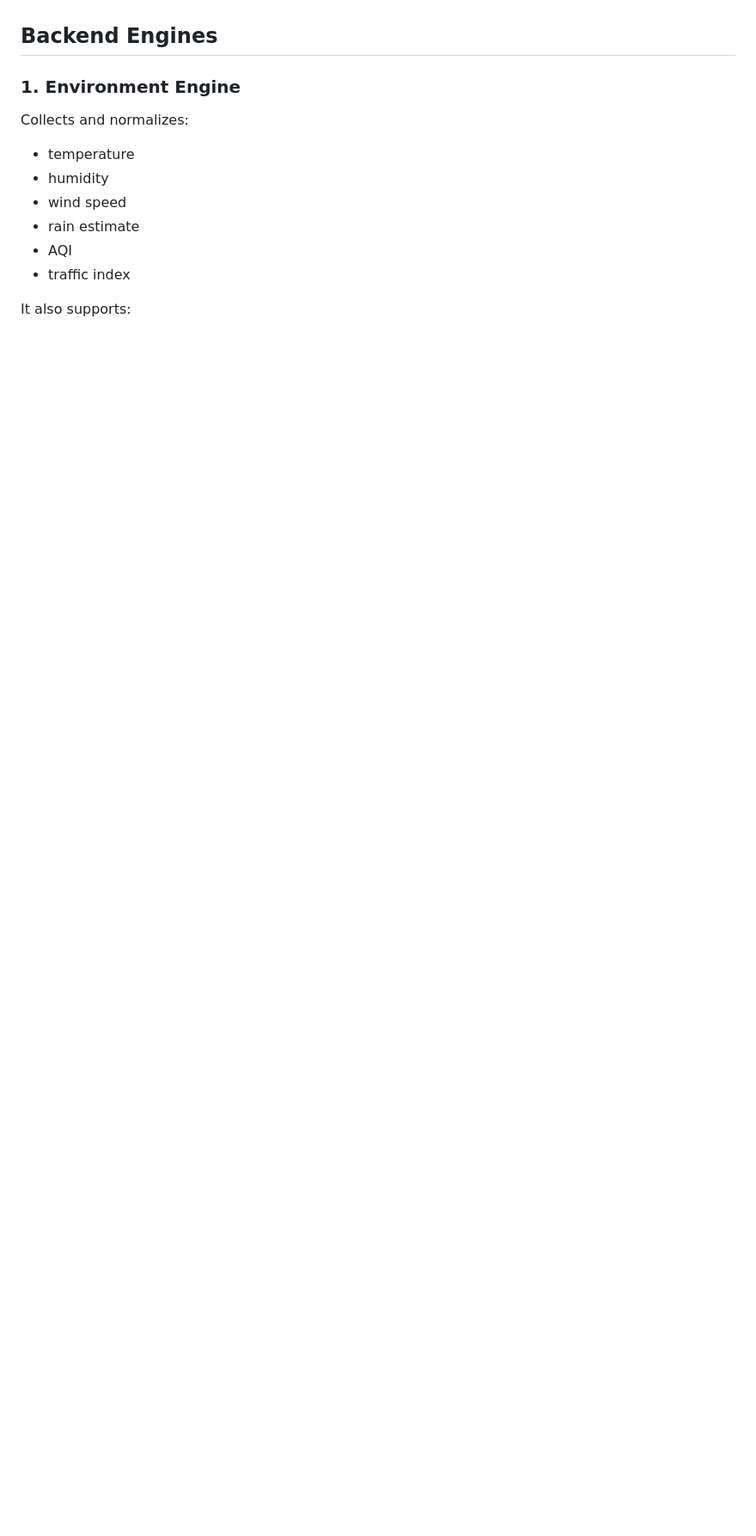
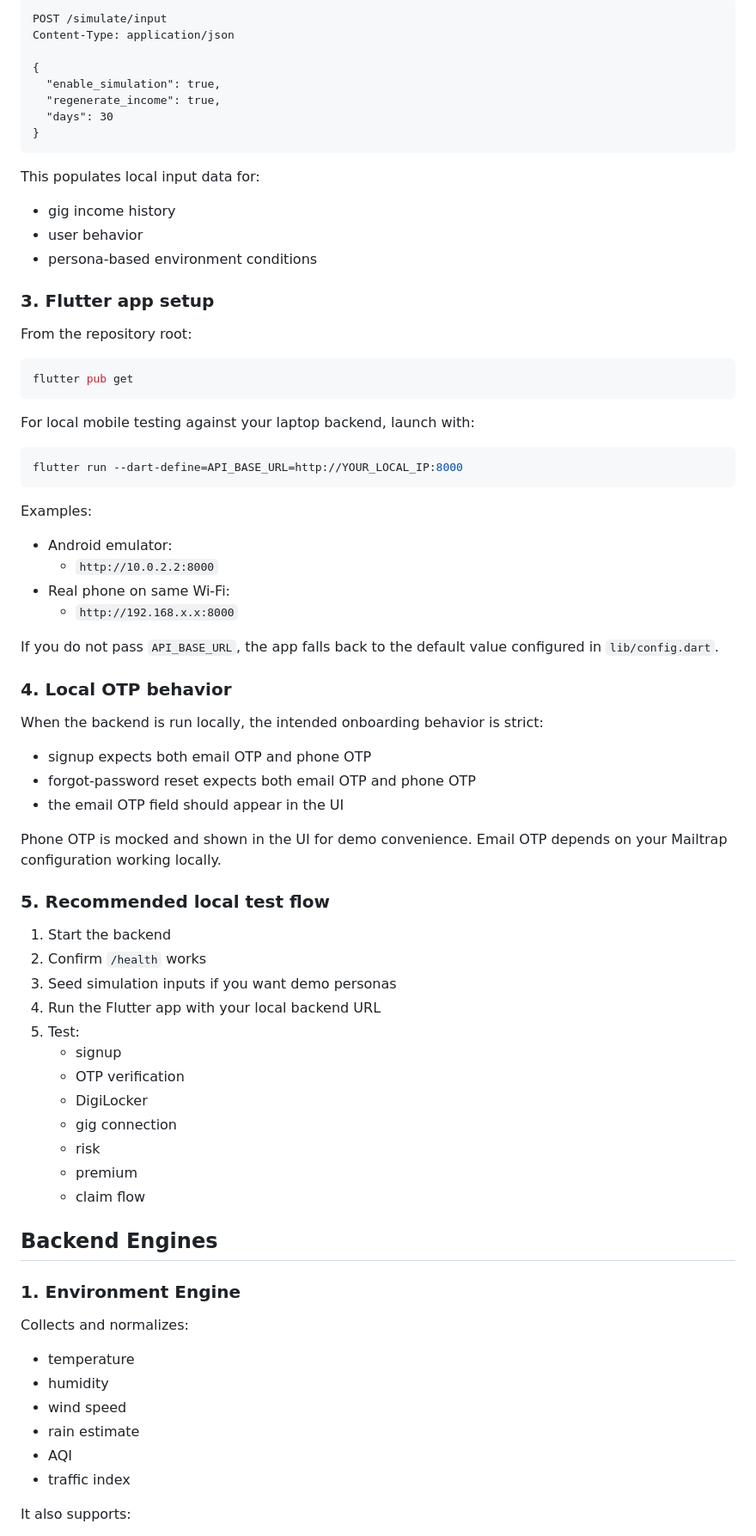
Before and after one commit to Sanjay1712KSK/CampTech, a Markdown page: README.md, the part around one of its changes. Shown at 86% size. GitHub-like rendering; blank space fills up the shorter version.

````diff
--- a/README.md
+++ b/README.md
@@ -170,3 +206,68 @@ Local development does not need this flag enabled. By default, the backend keeps
+```http
+POST /simulate/input
+Content-Type: application/json
+
+{
+  "enable_simulation": true,
+  "regenerate_income": true,
+  "days": 30
+}
+```
+
+This populates local input data for:
+
+- gig income history
+- user behavior
+- persona-based environment conditions
+
+### 3. Flutter app setup
+
+From the repository root:
+
+```bash
+flutter pub get
+```
+
+For local mobile testing against your laptop backend, launch with:
+
+```bash
+flutter run --dart-define=API_BASE_URL=http://YOUR_LOCAL_IP:8000
+```
+
+Examples:
+
+- Android emulator:
+  - `http://10.0.2.2:8000`
+- Real phone on same Wi-Fi:
+  - `http://192.168.x.x:8000`
+
+If you do not pass `API_BASE_URL`, the app falls back to the default value configured in `lib/config.dart`.
+
+### 4. Local OTP behavior
+
+When the backend is run locally, the intended onboarding behavior is strict:
+
+- signup expects both email OTP and phone OTP
+- forgot-password reset expects both email OTP and phone OTP
+- the email OTP field should appear in the UI
+
+Phone OTP is mocked and shown in the UI for demo convenience.
+Email OTP depends on your Mailtrap configuration working locally.
+
+### 5. Recommended local test flow
+
+1. Start the backend
+2. Confirm `/health` works
+3. Seed simulation inputs if you want demo personas
+4. Run the Flutter app with your local backend URL
+5. Test:
+   - signup
+   - OTP verification
+   - DigiLocker
+   - gig connection
+   - risk
+   - premium
+   - claim flow
 
 ## Backend Engines
 
````
Also changed, not shown: other parts of README.md (+66 -30 lines).
